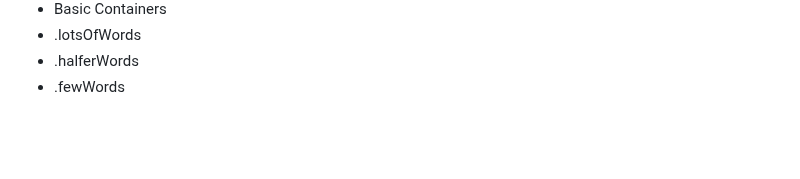
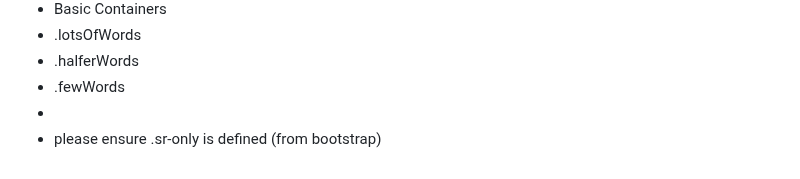
Before and after one commit to owenBeresford/extra-panda, a Markdown page: README.md, the part around the change. Rendered like a GitHub page; folded sections open; blank space fills up the shorter version.

```diff
--- a/README.md
+++ b/README.md
@@ -188,5 +188,6 @@ Notes:
 - .lotsOfWords
 - .halferWords
 - .fewWords
-
+-
+- please ensure .sr-only is defined (from bootstrap)
 </details>
```
Also changed, not shown: SECURITY.md (added, +23 -0 lines).
